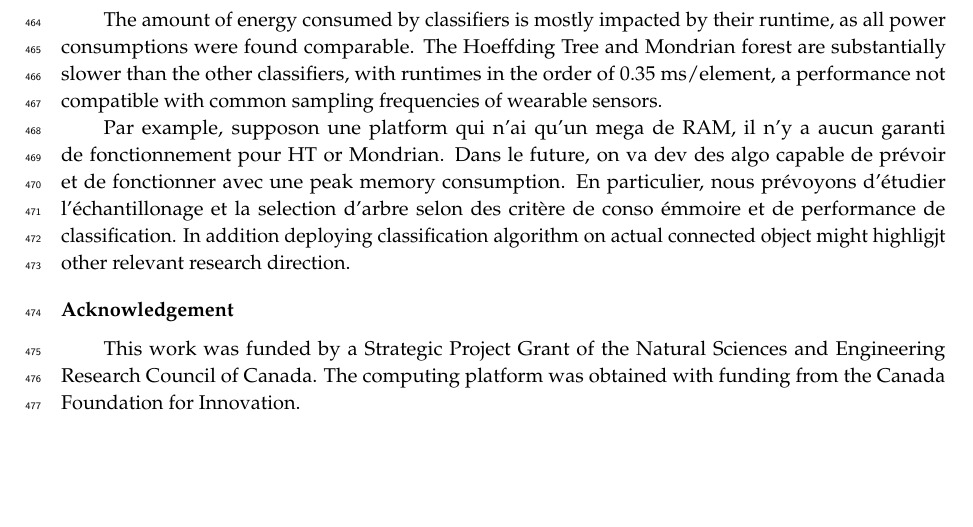
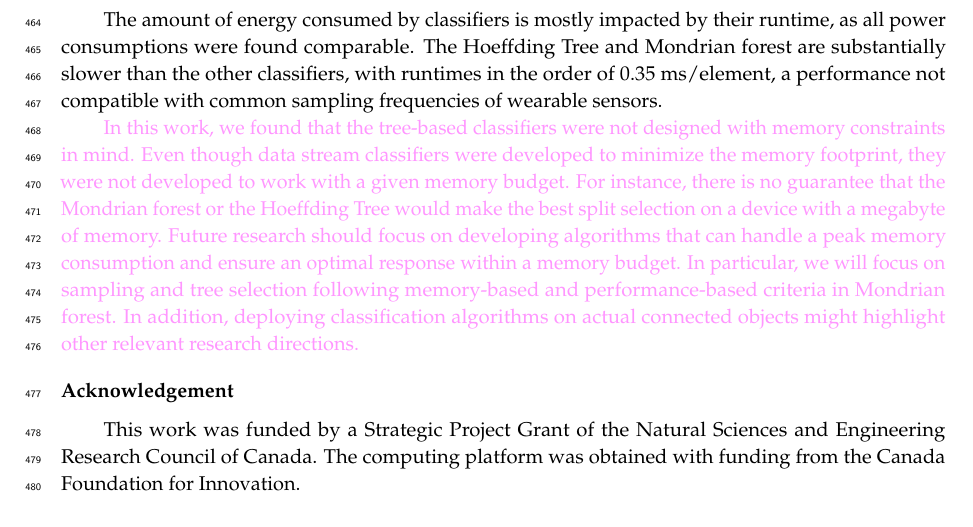
Before and after one commit to big-data-lab-team/paper-benchmark-har-data-stream, a LaTeX paper (paper.tex, which reads conclusion.tex): part of page 15 of 17, cut so that both start at the same text, the shorter picture padded with empty space. Compiled offline with pdfLaTeX.

Commit message:
Update conclusion's future work.

```diff
--- a/conclusion.tex
+++ b/conclusion.tex
@@ -23,22 +23,18 @@ runtime, as all power consumptions were found comparable. The
 classifiers, with runtimes in the order of 0.35~ms/element, a performance not compatible
 with common sampling frequencies of wearable sensors.
 
-
 \revision{
-In this work, we found that the tree-based classifiers were not design with
-memory constraint in mind.
-Even though data stream classifiers were designed to minimize the memory
-footprint, they were not designed to work with a given memory budget. For
-instance, a device with one megabyte of main
-
-Par example, supposon une
-platform qui n'ai qu'un mega de RAM, il n'y a aucun garanti de fonctionnement
-pour HT or Mondrian. Dans le future, on va dev des algo capable de prévoir et de
-fonctionner avec une peak memory consumption. En particulier, nous prévoyons
-d'étudier l'échantillonage et la selection d'arbre selon des critère de conso
-émmoire et de performance de classification.
-In addition deploying classification algorithm on actual connected object might
-highligjt other relevant research direction.
+In this work, we found that the tree-based classifiers were not designed with
+memory constraints in mind. Even though data stream classifiers were developed
+to minimize the memory footprint, they were not developed to work with a given
+memory budget. For instance, there is no guarantee that the \mondrianforest or
+the \hoeffdingtree would make the best split selection on a device with a
+megabyte of memory.  Future research should focus on developing algorithms that
+can handle a peak memory consumption and ensure an optimal response within a
+memory budget.  In particular, we will focus on sampling and tree selection
+following memory-based and performance-based criteria in \mondrianforest.  In
+addition, deploying classification algorithms on actual connected objects might
+highlight other relevant research directions.
 }
 
 \section*{Acknowledgement}
```
